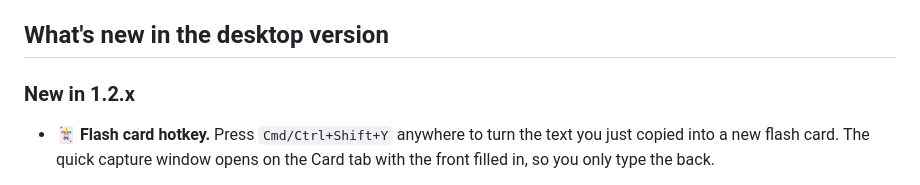
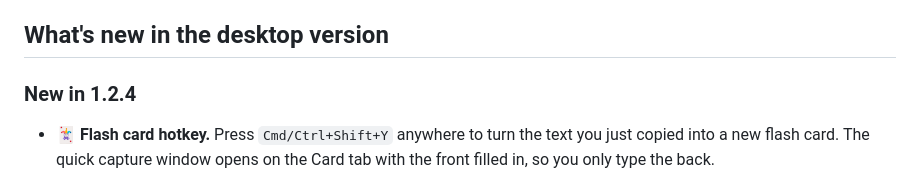
Before and after one commit to apojidelegraphics/FocusDesk-96, a Markdown page: README.md, the part around the change. GitHub-like rendering.

Commit message:
Revise 'What's new' section for version 1.2.4
Updated version number and added new features for 1.2.4.

```diff
--- a/README.md
+++ b/README.md
@@ -54,7 +54,7 @@ accounts and no cloud. Everything runs on your computer.
 
 ## What's new in the desktop version
 
-### New in 1.2.x
+### New in 1.2.4
 
 - 🃏 **Flash card hotkey.** Press `Cmd/Ctrl+Shift+Y` anywhere to turn the text you just copied into a new flash card. The
   quick capture window opens on the Card tab with the front filled in, so you only type the back.
```
